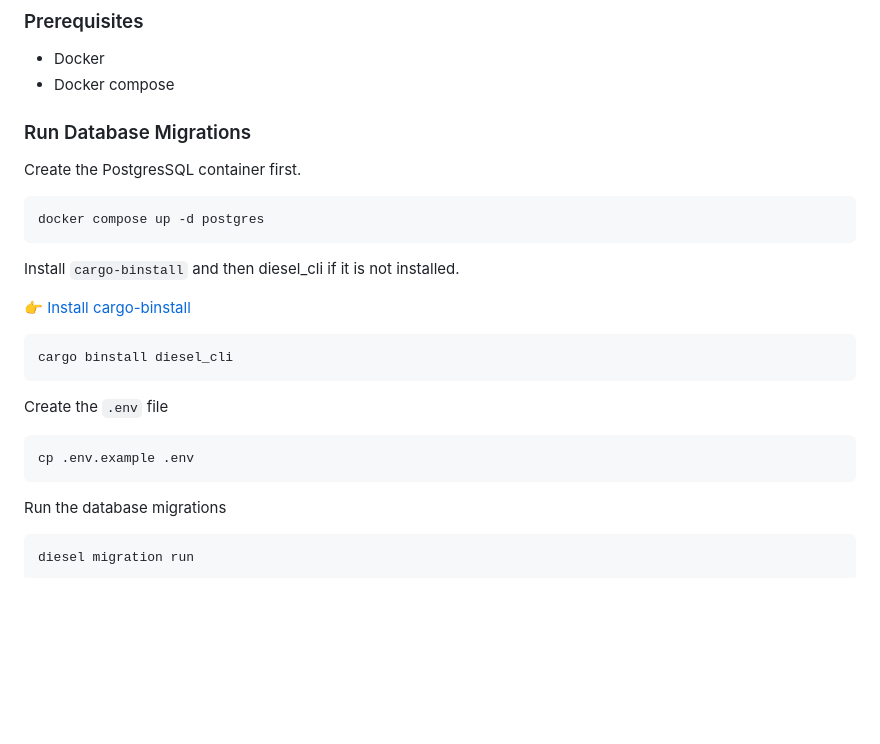
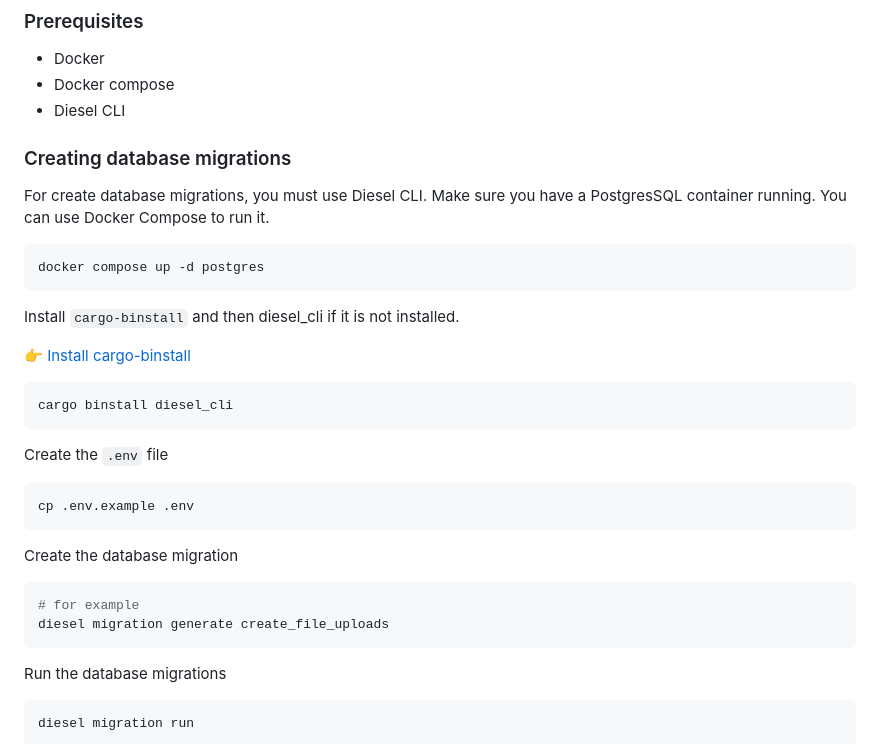
Before and after one commit to mikupush/server, a Markdown page: README.md, the part around the change. Drawn GitHub-style; blank space fills up the shorter version.

Commit message:
chore: update README.md

````diff
--- a/README.md
+++ b/README.md
@@ -156,10 +156,12 @@ RUST_LOG=debug cargo run
 
 * Docker
 * Docker compose
+* Diesel CLI
 
-### Run Database Migrations
+### Creating database migrations
 
-Create the PostgresSQL container first.
+For create database migrations, you must use Diesel CLI.
+Make sure you have a PostgresSQL container running. You can use Docker Compose to run it.
 
 ```sh
 docker compose up -d postgres
@@ -179,6 +181,13 @@ Create the `.env` file
 cp .env.example .env
 ```
 
+Create the database migration
+
+```sh
+# for example
+diesel migration generate create_file_uploads
+```
+
 Run the database migrations
 
 ```sh
````
